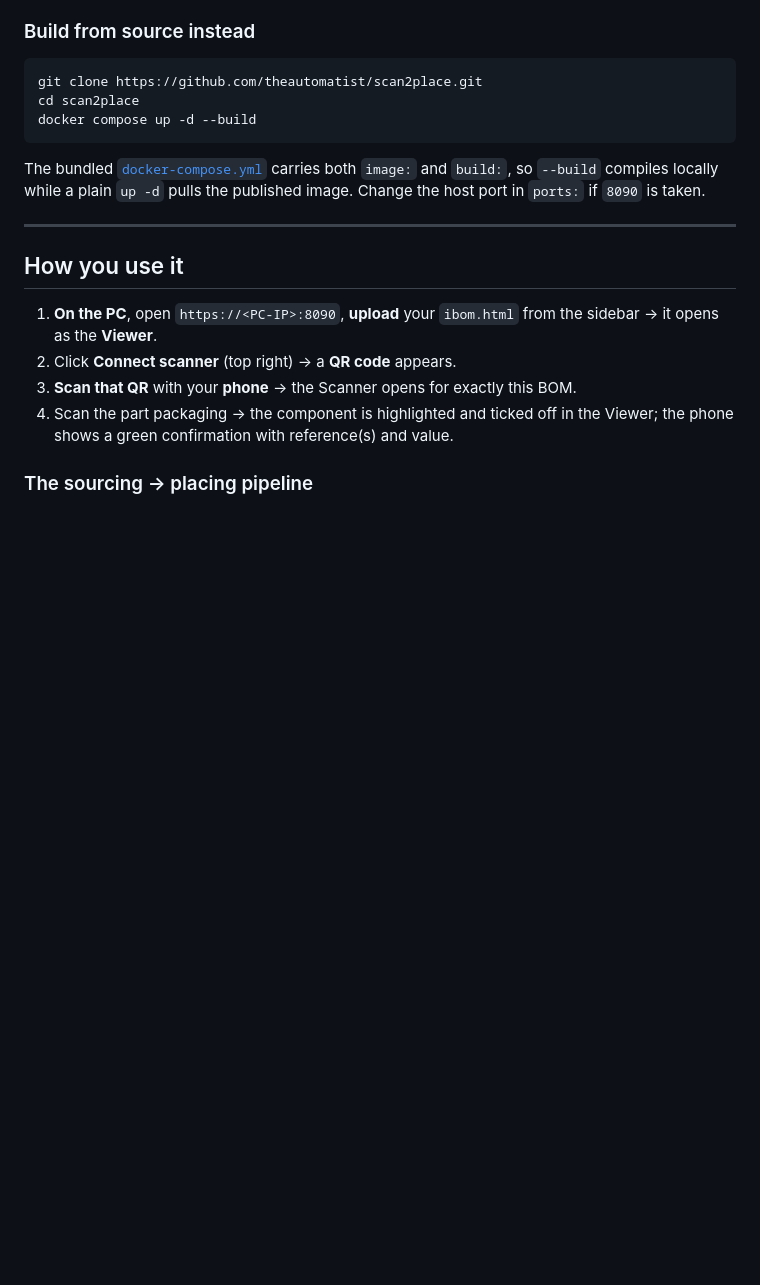
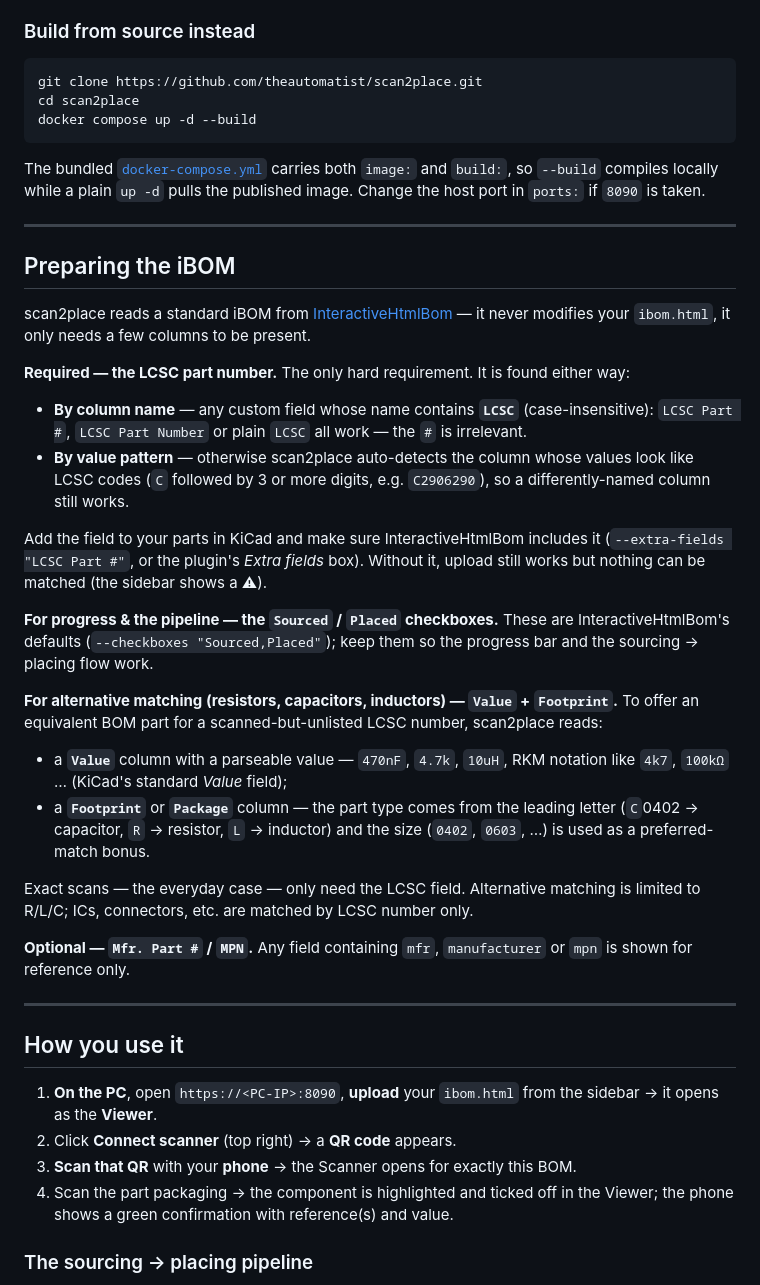
Before and after one commit to theautomatist/scan2place, a Markdown page: README.md, the part around the change. Rendered like a GitHub page; blank space fills up the shorter version.

Commit message:
docs: document the iBOM field requirements
Explain which columns scan2place reads and how they are detected: the LCSC
field (name contains "LCSC", # optional — or auto-detected by C##### value
pattern), the Sourced/Placed checkboxes for progress, and Value + Footprint
for R/L/C alternative matching. Mfr/MPN is optional.

Co-Authored-By: Claude Opus 4.8 (1M context) <noreply@anthropic.com>

```diff
--- a/README.md
+++ b/README.md
@@ -142,6 +142,46 @@ docker compose up -d --build
 The bundled [`docker-compose.yml`](docker-compose.yml) carries both `image:` and
 `build:`, so `--build` compiles locally while a plain `up -d` pulls the published image.
 Change the host port in `ports:` if `8090` is taken.
+
+---
+
+## Preparing the iBOM
+
+scan2place reads a standard iBOM from
+[InteractiveHtmlBom](https://github.com/openscopeproject/InteractiveHtmlBom) — it never
+modifies your `ibom.html`, it only needs a few columns to be present.
+
+**Required — the LCSC part number.** The only hard requirement. It is found either way:
+
+- **By column name** — any custom field whose name contains **`LCSC`**
+  (case-insensitive): `LCSC Part #`, `LCSC Part Number` or plain `LCSC` all work — the
+  `#` is irrelevant.
+- **By value pattern** — otherwise scan2place auto-detects the column whose values look
+  like LCSC codes (`C` followed by 3 or more digits, e.g. `C2906290`), so a
+  differently-named column still works.
+
+Add the field to your parts in KiCad and make sure InteractiveHtmlBom includes it
+(`--extra-fields "LCSC Part #"`, or the plugin's *Extra fields* box). Without it, upload
+still works but nothing can be matched (the sidebar shows a ⚠).
+
+**For progress & the pipeline — the `Sourced` / `Placed` checkboxes.** These are
+InteractiveHtmlBom's defaults (`--checkboxes "Sourced,Placed"`); keep them so the
+progress bar and the sourcing → placing flow work.
+
+**For alternative matching (resistors, capacitors, inductors) — `Value` + `Footprint`.**
+To offer an equivalent BOM part for a scanned-but-unlisted LCSC number, scan2place reads:
+
+- a **`Value`** column with a parseable value — `470nF`, `4.7k`, `10uH`, RKM notation
+  like `4k7`, `100kΩ` … (KiCad's standard *Value* field);
+- a **`Footprint`** or **`Package`** column — the part type comes from the leading letter
+  (`C`0402 → capacitor, `R` → resistor, `L` → inductor) and the size (`0402`, `0603`, …)
+  is used as a preferred-match bonus.
+
+Exact scans — the everyday case — only need the LCSC field. Alternative matching is
+limited to R/L/C; ICs, connectors, etc. are matched by LCSC number only.
+
+**Optional — `Mfr. Part #` / `MPN`.** Any field containing `mfr`, `manufacturer` or
+`mpn` is shown for reference only.
 
 ---
 
```
